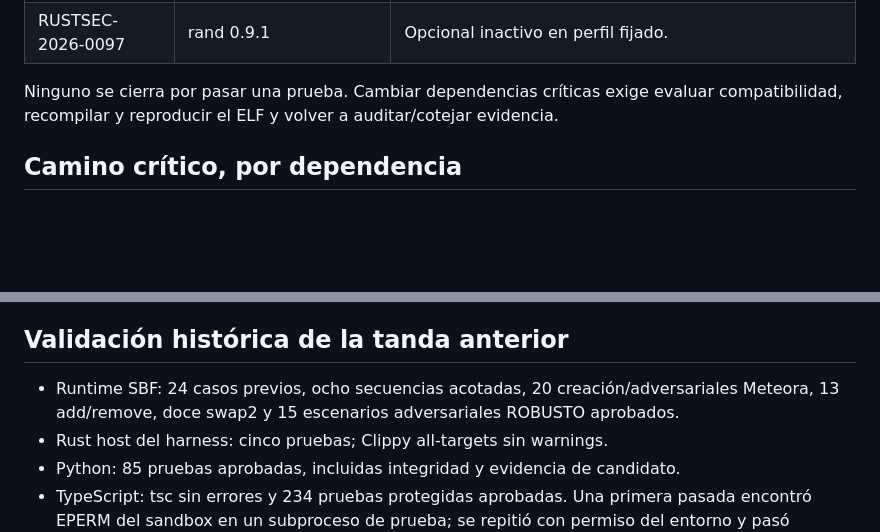
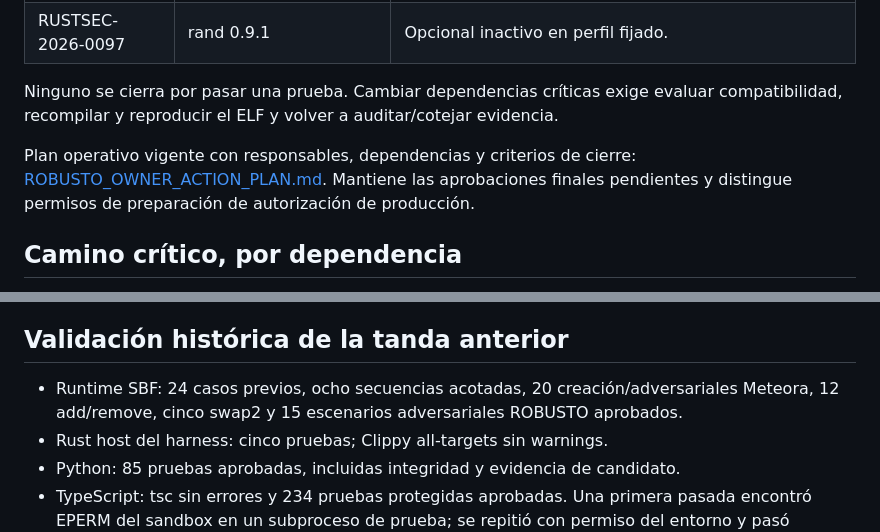
Before and after one commit to antonyomarpinedopuerta-creator/popecoin, a Markdown page: docs/ROBUSTO_LAUNCH_GAP_REPORT.md, 2 parts joined by grey strips. GitHub-like rendering; blank space fills up the shorter version.

Commit message:
docs: define owner action plan and production RC gates

```diff
--- a/docs/ROBUSTO_LAUNCH_GAP_REPORT.md
+++ b/docs/ROBUSTO_LAUNCH_GAP_REPORT.md
@@ -55,6 +55,10 @@ upstream posteriores. La clasificación detallada permanece en
 Ninguno se cierra por pasar una prueba. Cambiar dependencias críticas exige evaluar
 compatibilidad, recompilar y reproducir el ELF y volver a auditar/cotejar evidencia.
 
+Plan operativo vigente con responsables, dependencias y criterios de cierre:
+[ROBUSTO_OWNER_ACTION_PLAN.md](ROBUSTO_OWNER_ACTION_PLAN.md). Mantiene las aprobaciones
+finales pendientes y distingue permisos de preparación de autorización de producción.
+
 ## Camino crítico, por dependencia
 
 1. **Custodia y alcance de revisión:** elegir responsables, recuperación y auditoría.
@@ -86,7 +90,7 @@ canal independiente para comprobar autenticidad más adelante.
 ## Validación histórica de la tanda anterior
 
 - Runtime SBF: 24 casos previos, ocho secuencias acotadas, 20 creación/adversariales
-  Meteora, 13 add/remove, doce swap2 y 15 escenarios adversariales ROBUSTO aprobados.
+  Meteora, 12 add/remove, cinco swap2 y 15 escenarios adversariales ROBUSTO aprobados.
 - Rust host del harness: cinco pruebas; Clippy all-targets sin warnings.
 - Python: 85 pruebas aprobadas, incluidas integridad y evidencia de candidato.
 - TypeScript: tsc sin errores y 234 pruebas protegidas aprobadas. Una primera pasada
```
Also changed, not shown: docs/ROBUSTO_OWNER_ACTION_PLAN.md (added, +152 -0 lines).
